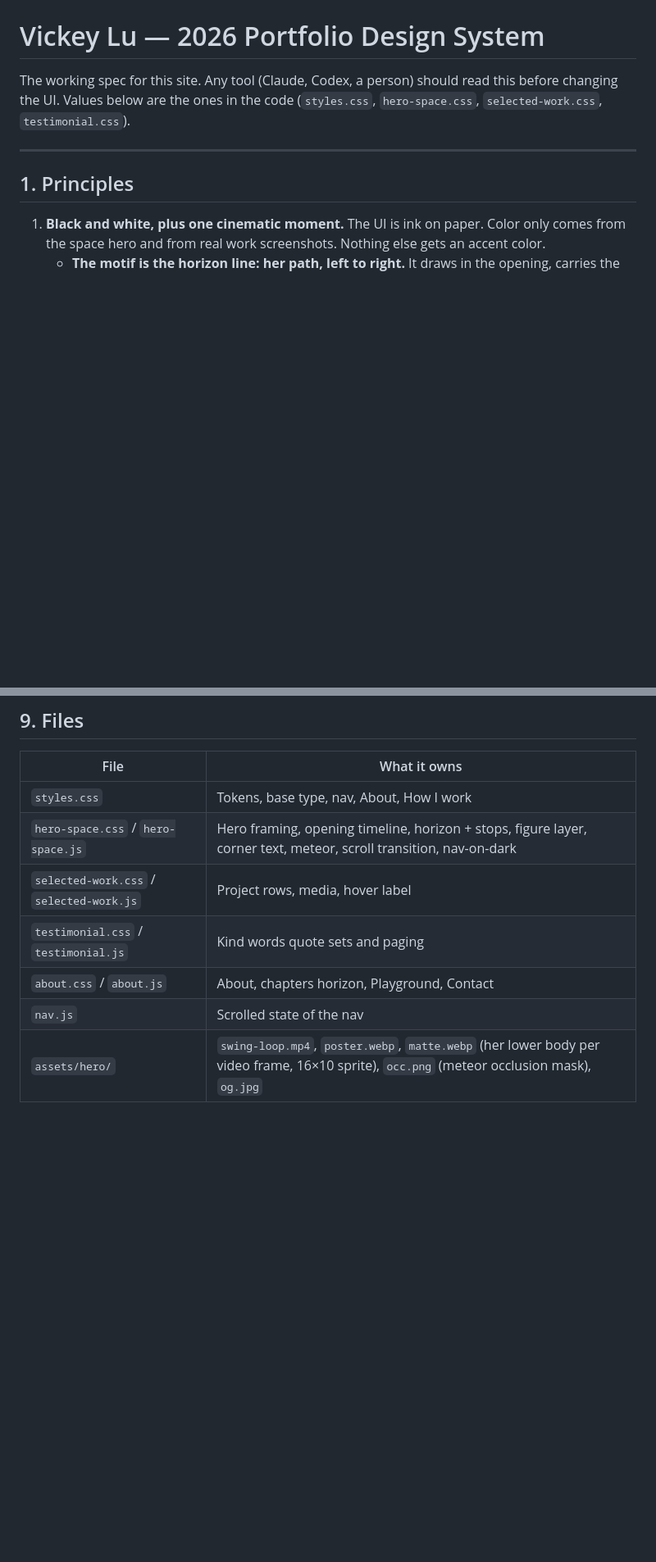
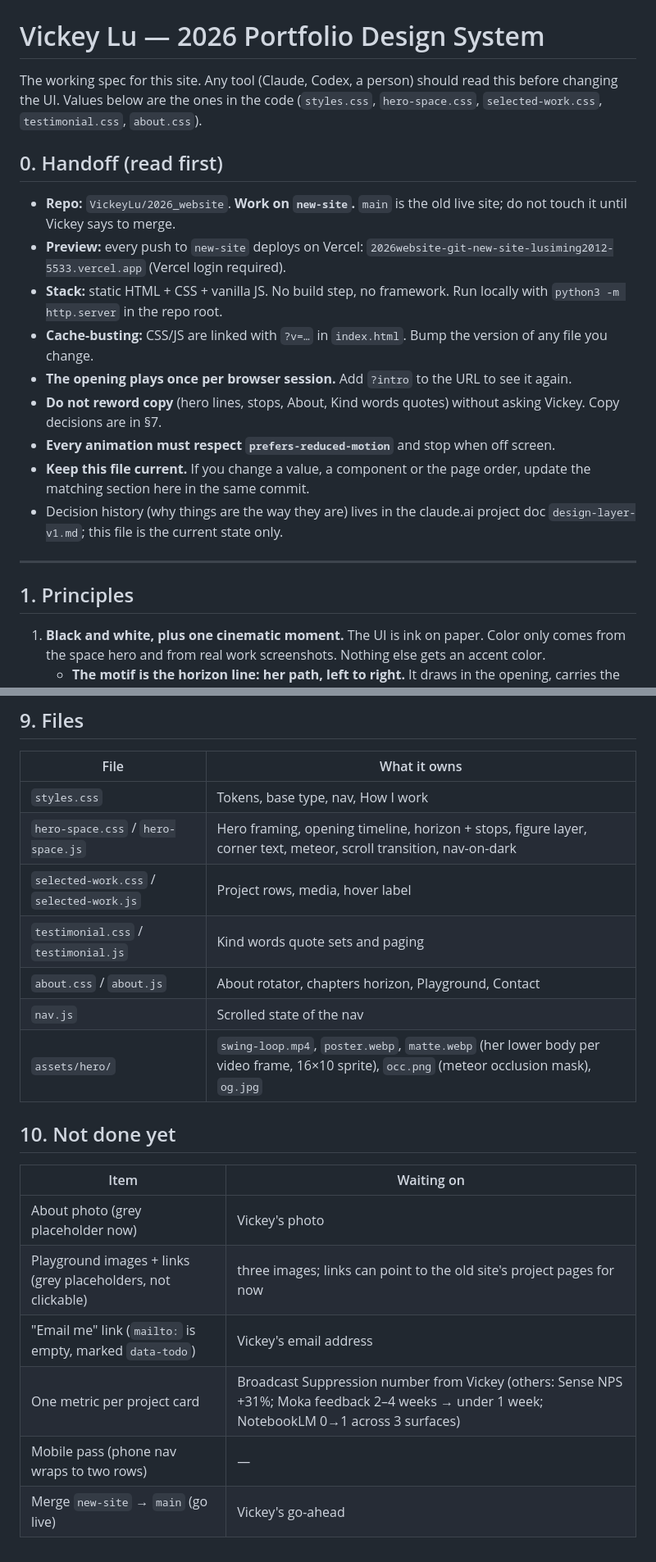
Before and after one commit to VickeyLu/2026_website, a Markdown page: DESIGN.md, 2 parts joined by grey strips. Shown at 82% size. Rendered like a GitHub page; blank space fills up the shorter version.

```diff
--- a/DESIGN.md
+++ b/DESIGN.md
@@ -1,7 +1,20 @@
 # Vickey Lu — 2026 Portfolio Design System
 
 The working spec for this site. Any tool (Claude, Codex, a person) should read this before changing the UI.
-Values below are the ones in the code (`styles.css`, `hero-space.css`, `selected-work.css`, `testimonial.css`).
+Values below are the ones in the code (`styles.css`, `hero-space.css`, `selected-work.css`, `testimonial.css`, `about.css`).
+
+## 0. Handoff (read first)
+
+- **Repo:** `VickeyLu/2026_website`. **Work on `new-site`.** `main` is the old live site; do not touch it until Vickey says to merge.
+- **Preview:** every push to `new-site` deploys on Vercel: `2026website-git-new-site-lusiming2012-5533.vercel.app` (Vercel login required).
+- **Stack:** static HTML + CSS + vanilla JS. No build step, no framework. Run locally with `python3 -m http.server` in the repo root.
+- **Cache-busting:** CSS/JS are linked with `?v=…` in `index.html`. Bump the version of any file you change.
+- **The opening plays once per browser session.** Add `?intro` to the URL to see it again.
+- **Do not reword copy** (hero lines, stops, About, Kind words quotes) without asking Vickey. Copy decisions are in §7.
+- **Every animation must respect `prefers-reduced-motion`** and stop when off screen.
+- **Keep this file current.** If you change a value, a component or the page order, update the matching section here in the same commit.
+- Decision history (why things are the way they are) lives in the claude.ai project doc `design-layer-v1.md`; this file is the current state only.
+
 
 ---
 
@@ -168,10 +190,21 @@ The temperature rises down the page: cinematic at the top, the person at the end
 
 | File | What it owns |
 |---|---|
-| `styles.css` | Tokens, base type, nav, About, How I work |
+| `styles.css` | Tokens, base type, nav, How I work |
 | `hero-space.css` / `hero-space.js` | Hero framing, opening timeline, horizon + stops, figure layer, corner text, meteor, scroll transition, nav-on-dark |
 | `selected-work.css` / `selected-work.js` | Project rows, media, hover label |
 | `testimonial.css` / `testimonial.js` | Kind words quote sets and paging |
-| `about.css` / `about.js` | About, chapters horizon, Playground, Contact |
+| `about.css` / `about.js` | About rotator, chapters horizon, Playground, Contact |
 | `nav.js` | Scrolled state of the nav |
 | `assets/hero/` | `swing-loop.mp4`, `poster.webp`, `matte.webp` (her lower body per video frame, 16×10 sprite), `occ.png` (meteor occlusion mask), `og.jpg` |
+
+## 10. Not done yet
+
+| Item | Waiting on |
+|---|---|
+| About photo (grey placeholder now) | Vickey's photo |
+| Playground images + links (grey placeholders, not clickable) | three images; links can point to the old site's project pages for now |
+| "Email me" link (`mailto:` is empty, marked `data-todo`) | Vickey's email address |
+| One metric per project card | Broadcast Suppression number from Vickey (others: Sense NPS +31%; Moka feedback 2–4 weeks → under 1 week; NotebookLM 0→1 across 3 surfaces) |
+| Mobile pass (phone nav wraps to two rows) | — |
+| Merge `new-site` → `main` (go live) | Vickey's go-ahead |
```
Also changed, not shown: other parts of DESIGN.md (+18 -9 lines).
